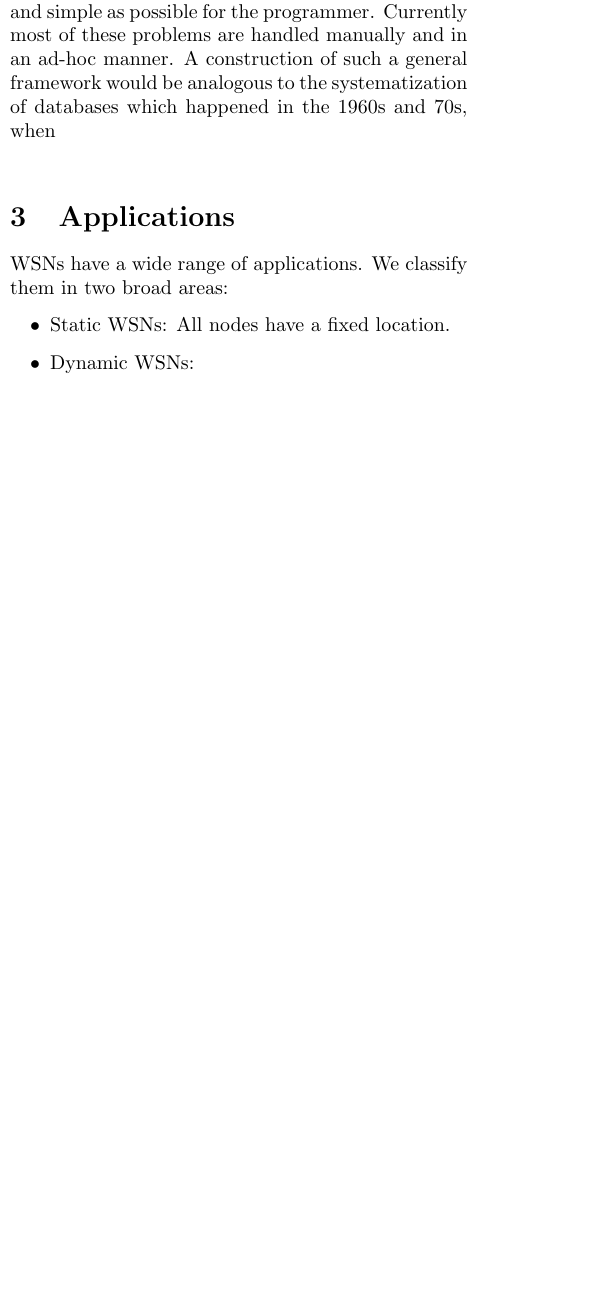
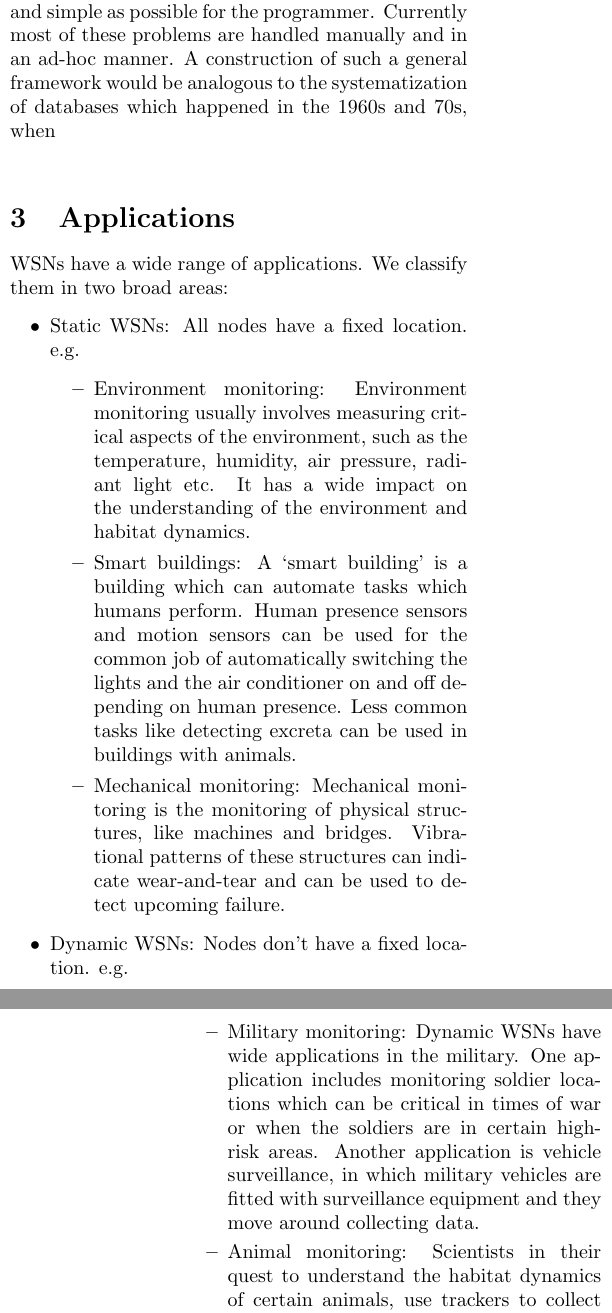
Before and after one commit to prakharbanga/wsn-stream-framework, a LaTeX paper (proposal.tex): part of one column of page 2 of 5 before the commit and two parts of the columns of pages 2 and 3 of 5 after it, the two joined at a grey line, cut so that both start at the same text, the shorter picture padded with empty space. Compiled offline with pdfLaTeX.

Commit message:
Applications: added some applications in the applications section

```diff
--- a/proposal.tex
+++ b/proposal.tex
@@ -20,5 +20,14 @@ Currently most of these problems are handled manually and in an ad-hoc manner. A
 \section{Applications}
 WSNs have a wide range of applications. We classify them in two broad areas:
 \begin{itemize}
-\item Static WSNs: All nodes have a fixed location.
-\item Dynamic WSNs:
+\item Static WSNs: All nodes have a fixed location. e.g.\
+\begin{itemize}
+\item Environment monitoring: Environment monitoring usually involves measuring critical aspects of the environment, such as the temperature, humidity, air pressure, radiant light etc. It has a wide impact on the understanding of the environment and habitat dynamics.
+\item Smart buildings: A `smart building' is a building which can automate tasks which humans perform. Human presence sensors and motion sensors can be used for the common job of automatically switching the lights and the air conditioner on and off depending on human presence. Less common tasks like detecting excreta can be used in buildings with animals.
+\item Mechanical monitoring: Mechanical monitoring is the monitoring of physical structures, like machines and bridges. Vibrational patterns of these structures can indicate wear-and-tear and can be used to detect upcoming failure.
+\end{itemize}
+\item Dynamic WSNs: Nodes don't have a fixed location. e.g.\
+\begin{itemize}
+\item Military monitoring: Dynamic WSNs have wide applications in the military. One application includes monitoring soldier locations which can be critical in times of war or when the soldiers are in certain high-risk areas. Another application is vehicle surveillance, in which military vehicles are fitted with surveillance equipment and they move around collecting data.
+\item Animal monitoring: Scientists in their quest to understand the habitat dynamics of certain animals, use trackers to collect data about their whereabouts throughout the year. Such monitoring is done very frequently for bird and fish species and yields a lot of interesting results about their year-round migration.
+\item Vehicle tracking: GPS can be used to track vehicles and maintain the locations of a number of vehicles. This can be used by transport companies, in healthcare by tracking ambulances etc.
```
Also changed, not shown: proposal.pdf, proposal.tex (4 more changed lines). Lines whose indentation alone changed are shown as unchanged.
